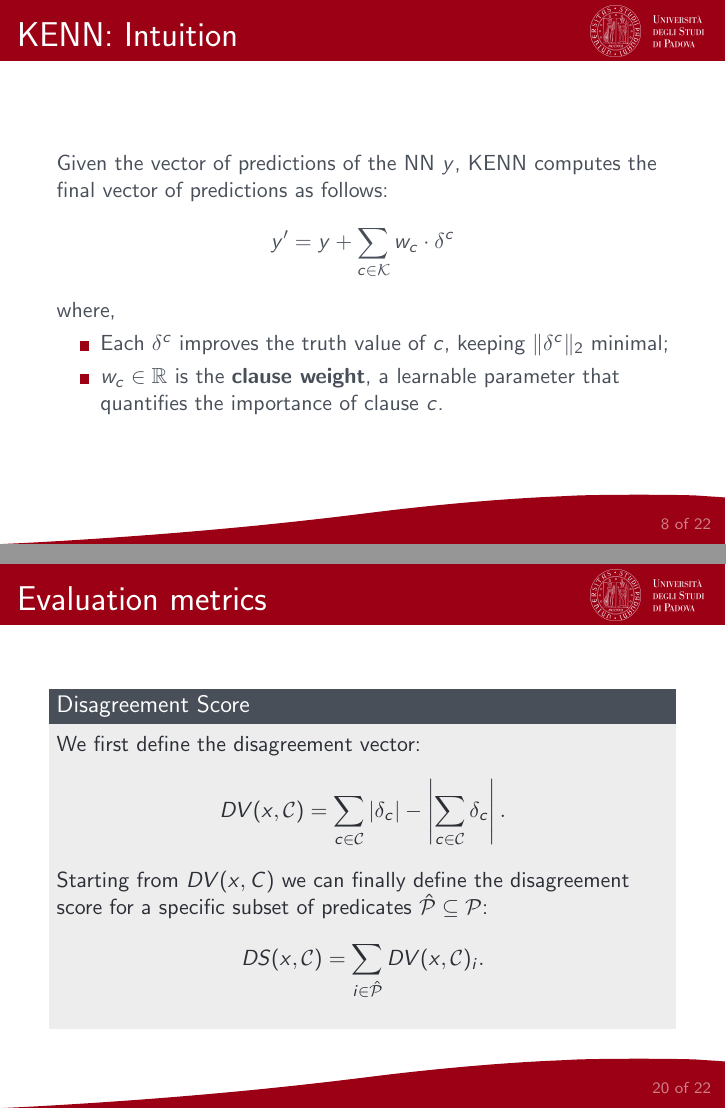
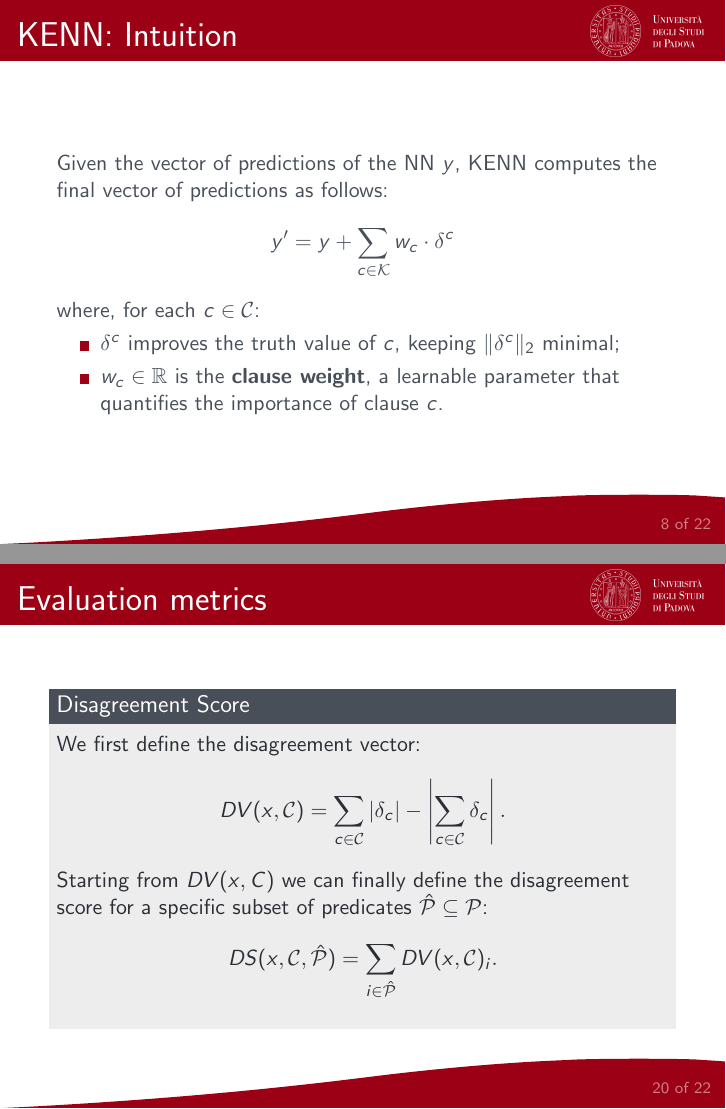
Before and after one commit to rmazzier/Master-Thesis, LaTeX slides (presentation_project/presentation.tex): pages 9 and 31 of 42, joined at a grey line. Compiled offline with pdfLaTeX.

Commit message:
very last changes

```diff
--- a/presentation_project/presentation.tex
+++ b/presentation_project/presentation.tex
@@ -150,9 +150,9 @@
 \begin{frame}{KENN: Intuition}
 
 Given the vector of predictions of the NN $y$, KENN computes the final vector of predictions as follows: $$y' = y +\sum_{c\in \mathcal{K}} w_c \cdot \delta^c$$
-		where,
+		where, for each $c \in \mathcal{C}$:
 		\begin{itemize}
-			\item Each $\delta^c$ improves the truth value of $c$, keeping $\|\delta^c\|_2$ minimal;
+			\item $\delta^c$ improves the truth value of $c$, keeping $\|\delta^c\|_2$ minimal;
 				\item $w_c \in \mathbb{R}$ is the \textbf{clause weight}, a learnable parameter that quantifies the importance of clause $c$.
 		\end{itemize}
 
@@ -392,7 +392,7 @@ Since the NN was confident that $a$ is not an Animal, the truth value for $a$ be
 		$$D V(x, \mathcal{C})=\sum_{c \in \mathcal{C}}\left|\delta_{c}\right|-\left|\sum_{c \in \mathcal{C}} \delta_{c}\right|.$$
 
 		Starting from $DV(x,C)$ we can finally define the disagreement score for a specific subset of predicates $\hat{\mathcal{P}} \subseteq \mathcal{P}$:
-		$$D S(x, \mathcal{C})=\sum_{i\in \hat{\mathcal{P}}} D V(x, \mathcal{C})_{i}.$$
+		$$D S(x, \mathcal{C}, \hat{\mathcal{P}})=\sum_{i\in \hat{\mathcal{P}}} D V(x, \mathcal{C})_{i}.$$
 	\end{block}
 
 
```
Also changed, not shown: presentation_project/presentation.pdf, presentation_project/presentation.tex (2 more changed lines), 2 other files.
